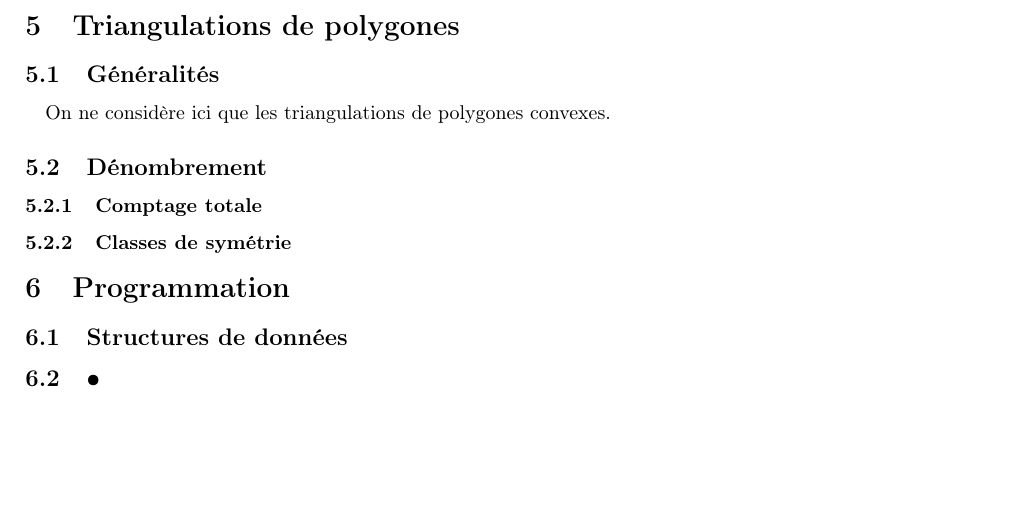
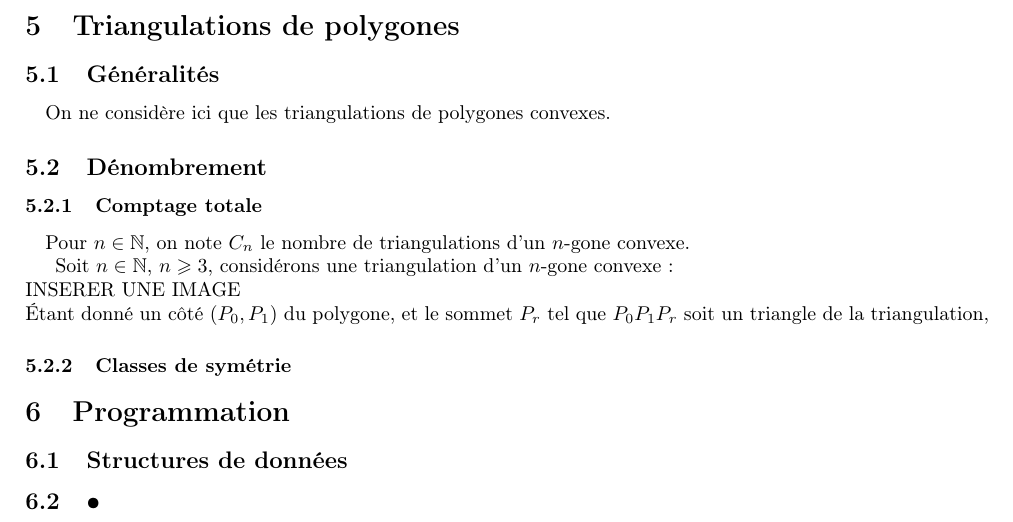
Before and after one commit to NarineLorD/Hexaflexagones, a LaTeX document (compte-rendu/report/report.tex): part of page 2 of 2, cut so that both start at the same text, the shorter picture padded with empty space. Compiled offline with pdfLaTeX.

```diff
--- a/compte-rendu/report/report.tex
+++ b/compte-rendu/report/report.tex
@@ -4,6 +4,7 @@
 \usepackage[T1]{fontenc}
 \usepackage{graphicx}
 \usepackage{amsthm}
+\usepackage{amssymb}
 \usepackage{amsmath}
 \usepackage[left=2cm,right=2cm,top=2cm,bottom=2cm]{geometry}
 \author{Raphaël Wormer}
@@ -71,12 +72,18 @@
 
 	\subsection{Généralités}
 		\paragraph{}On ne considère ici que les triangulations de polygones convexes.
-			\newtheorem{name}{Printed output}
 
 
 	\subsection{Dénombrement}
 
 		\subsubsection{Comptage totale}
+			\paragraph{}Pour $n\in\mathbb{N}$, on note $C_{n}$ le nombre de triangulations d'un $n$-gone convexe.
+
+	Soit $n \in \mathbb{N}$, $n \geqslant3$, considérons une triangulation  d'un $n$-gone convexe:
+				 \\INSERER UNE IMAGE\\
+				 Étant donné un côté $(P_{0},P_{1})$ du polygone, et le sommet $P_{r}$ tel que $P_{0}P_{1}P_{r}$ soit un triangle de la triangulation,
+
+
 
 		\subsubsection{Classes de symétrie}
 
```
Also changed, not shown: 1 other file.
